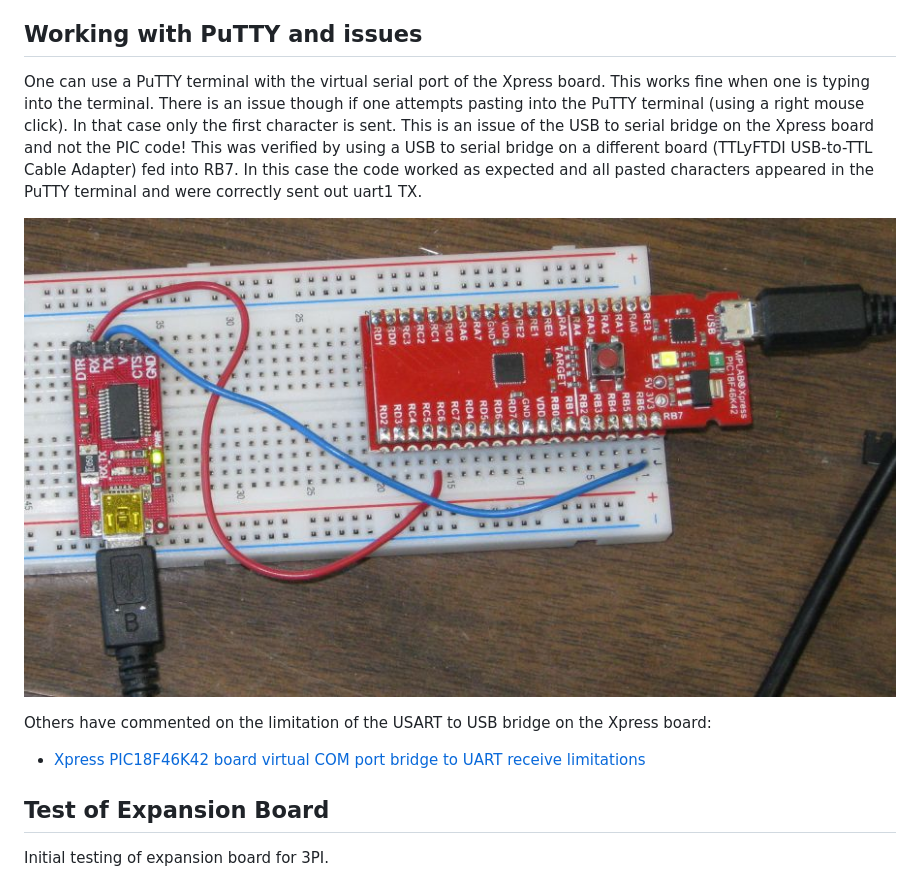
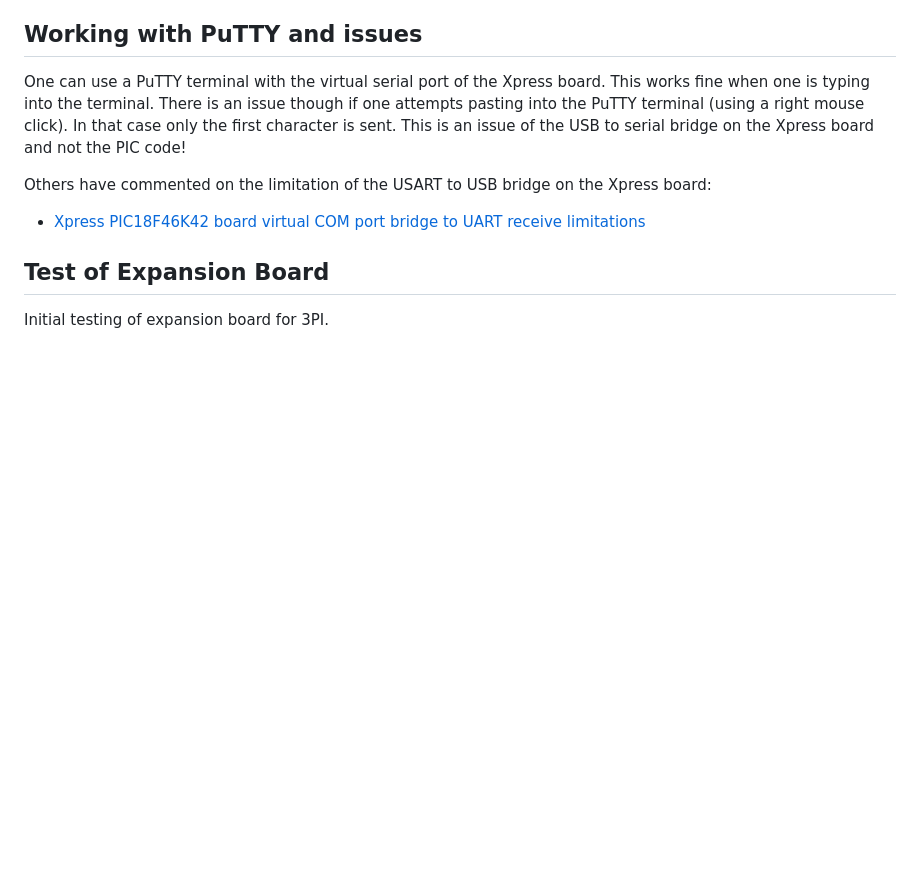
Before and after one commit to danpeirce/xpress-pic18f46k42, a Markdown page: README.md, the part around the change. GitHub-like rendering; blank space fills up the shorter version.

```diff
--- a/README.md
+++ b/README.md
@@ -230,12 +230,7 @@ board. This works fine when one is typing into the terminal. There is an
 issue though if one attempts pasting into the PuTTY terminal (using a
 right mouse click). In that case only the first character is sent. This
 is an issue of the USB to serial bridge on the Xpress board and not the
-PIC code\! This was verified by using a USB to serial bridge on a
-different board (TTLyFTDI USB-to-TTL Cable Adapter) fed into RB7. In
-this case the code worked as expected and all pasted characters appeared
-in the PuTTY terminal and were correctly sent out uart1 TX.
-
-![uart1-uart2.jpg](images/uart1-uart2.jpg)
+PIC code\!
 
 Others have commented on the limitation of the USART to USB bridge on
 the Xpress board:
```
Also changed, not shown: README.pandoc.md (+0 -4 lines), images/menu-time.png, images/pins.png.
